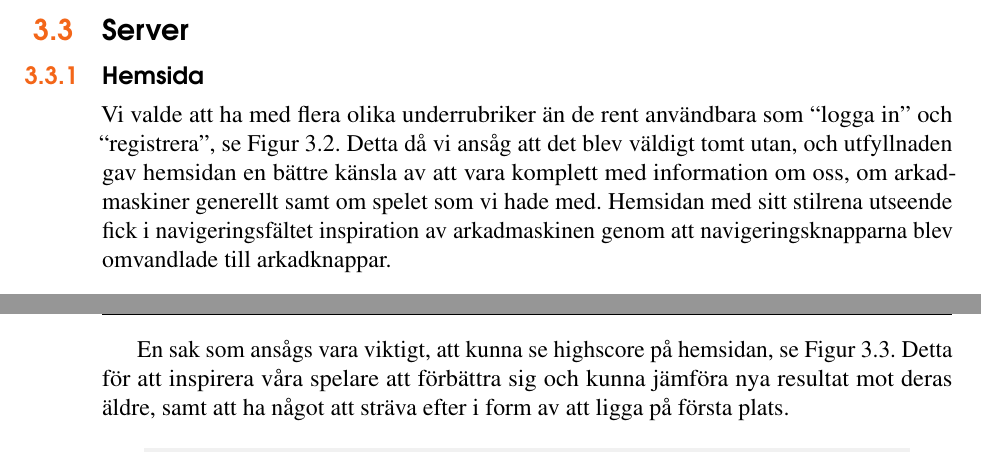
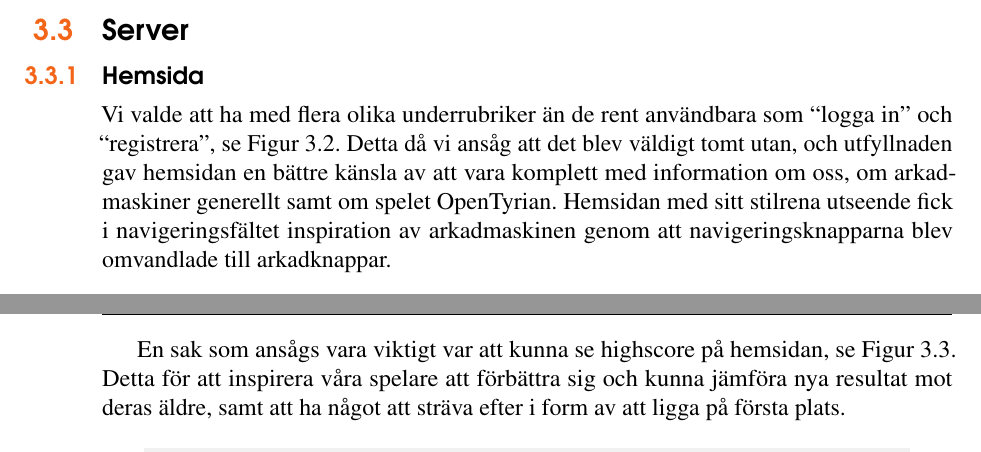
Before and after one commit to Telsak/latex, a LaTeX book (main.tex): two parts of pages 12 and 13 of 14, joined at a grey line, cut so that both start at the same text. Compiled offline with pdfLaTeX.

Commit message:
tyrian > OpenTyrian

```diff
--- a/main.tex
+++ b/main.tex
@@ -407,7 +407,7 @@ breakout board med rätt anslutningar.
 
 Vi valde att ha med flera olika underrubriker än de rent användbara som “logga in” och “registrera”, se Figur \ref{fig_profilsida}.
 Detta då vi ansåg att det blev väldigt tomt utan, och utfyllnaden gav hemsidan en bättre känsla av att vara komplett med information om
-oss, om arkadmaskiner generellt samt om spelet som vi hade med. Hemsidan med sitt stilrena utseende fick i navigeringsfältet inspiration av arkadmaskinen genom att navigeringsknapparna blev
+oss, om arkadmaskiner generellt samt om spelet OpenTyrian. Hemsidan med sitt stilrena utseende fick i navigeringsfältet inspiration av arkadmaskinen genom att navigeringsknapparna blev
 omvandlade till arkadknappar.
 
 \begin{figure}[h]
@@ -416,7 +416,7 @@ omvandlade till arkadknappar.
 \label{fig_profilsida}
 \end{figure}
 
-En sak som ansågs vara viktigt, att kunna se highscore på hemsidan, se Figur \ref{fig_highscore}. Detta för att inspirera våra spelare att förbättra sig och kunna
+En sak som ansågs vara viktigt var att kunna se highscore på hemsidan, se Figur \ref{fig_highscore}. Detta för att inspirera våra spelare att förbättra sig och kunna
 jämföra nya resultat mot deras äldre, samt att ha något att sträva efter i form av att ligga på första plats.
 
 \begin{figure}[!h]
```
Also changed, not shown: 1 other file.
